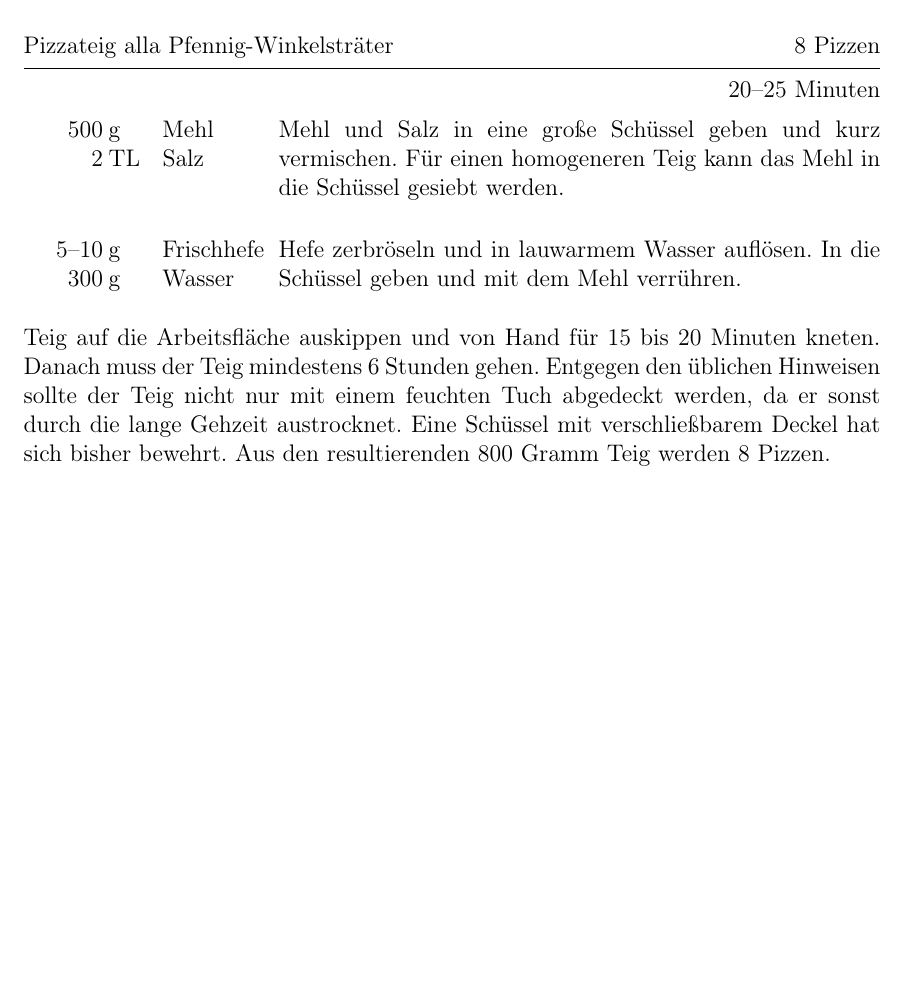
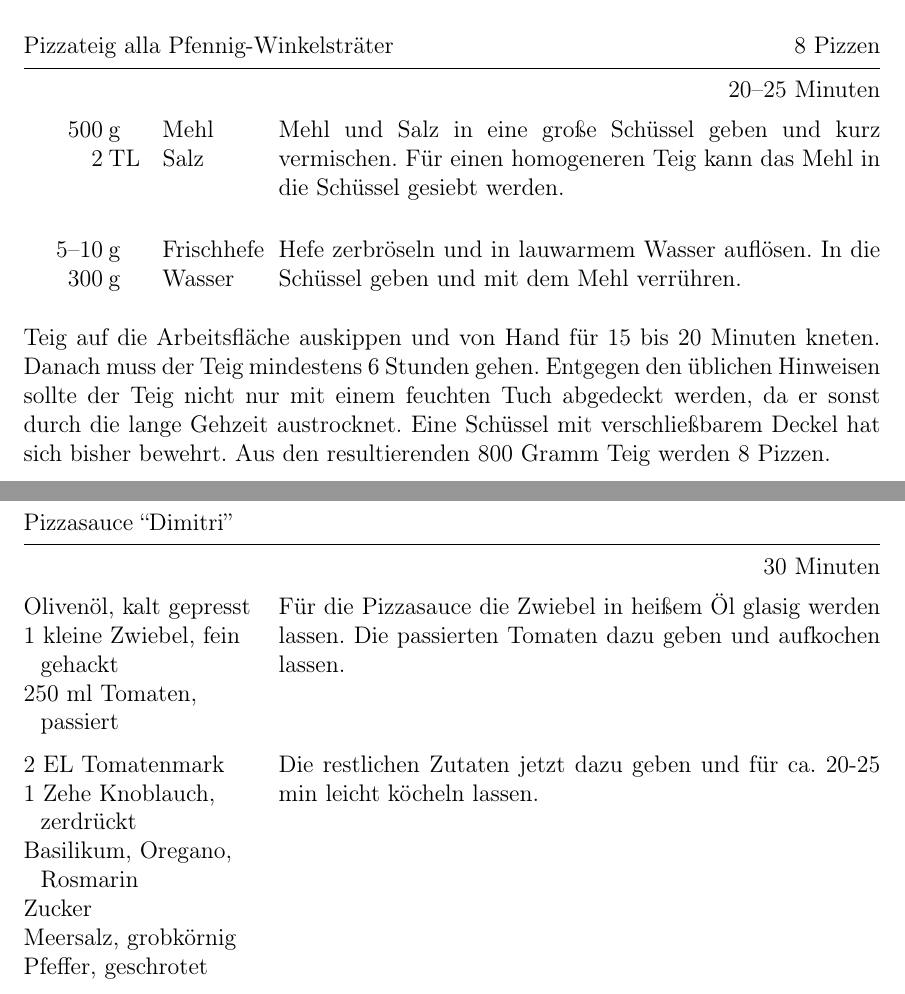
Before and after one commit to TarEnethil/alfredo, a LaTeX document (recipes.tex): part of the page before the commit and two parts of pages 1 and 2 of 2 after it, the two joined at a grey line, cut so that both start at the same text, the shorter picture padded with empty space. Compiled offline with pdfLaTeX.

Commit message:
recipe for Dimitris Schlonz

```diff
--- a/recipes.tex
+++ b/recipes.tex
@@ -48,4 +48,23 @@
  	Aus den resultierenden 800 Gramm Teig werden 8 Pizzen.
 \end{recipe}
 
+\clearpage
+
+% https://www.chefkoch.de/rezepte/1047221209572594/Pizzasauce.html
+\begin{recipe}{Pizzasauce ``Dimitri''}{}{30 Minuten}
+	\Ingredient{Olivenöl, kalt gepresst}
+	\Ingredient{1 kleine Zwiebel, fein gehackt}
+	\Ingredient{250 ml Tomaten, passiert}
+	Für die Pizzasauce die Zwiebel in heißem Öl glasig werden lassen. Die passierten Tomaten dazu geben und aufkochen lassen.
+	\\
+
+	\Ingredient{2 EL Tomatenmark}
+	\Ingredient{1 Zehe Knoblauch, zerdrückt}
+	\Ingredient{Basilikum, Oregano, Rosmarin}
+	\Ingredient{Zucker}
+	\Ingredient{Meersalz, grobkörnig}
+	\Ingredient{Pfeffer, geschrotet}
+	Die restlichen Zutaten jetzt dazu geben und für ca. 20-25 min leicht köcheln lassen.
+\end{recipe}
+
 \end{document}
```
